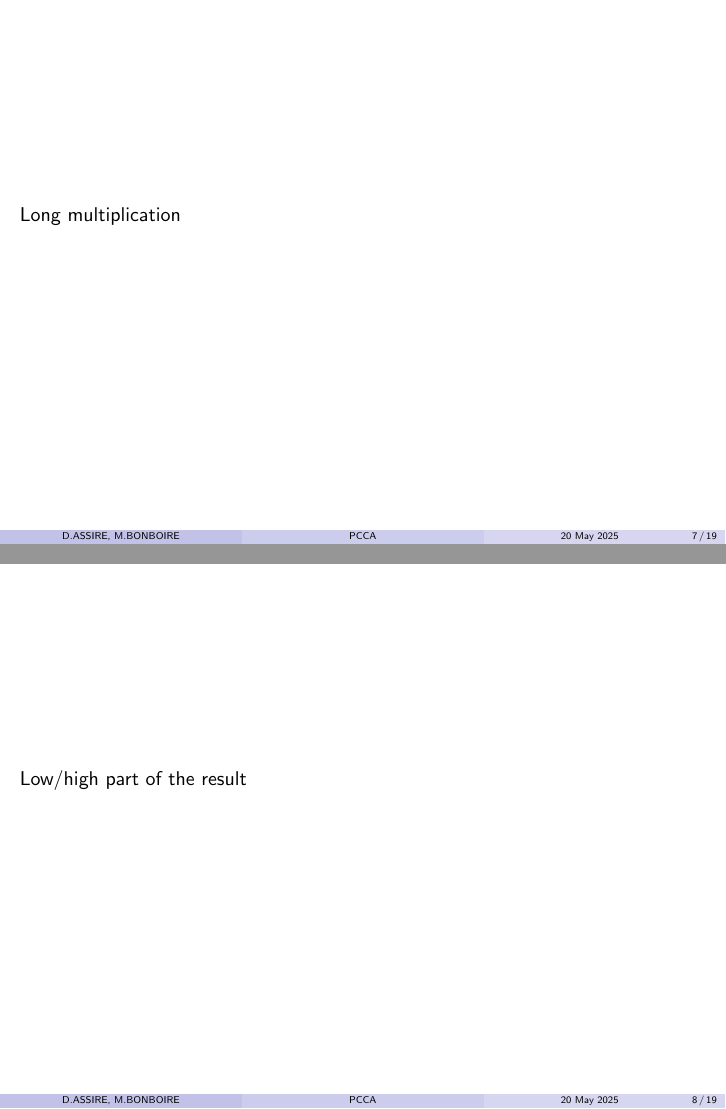
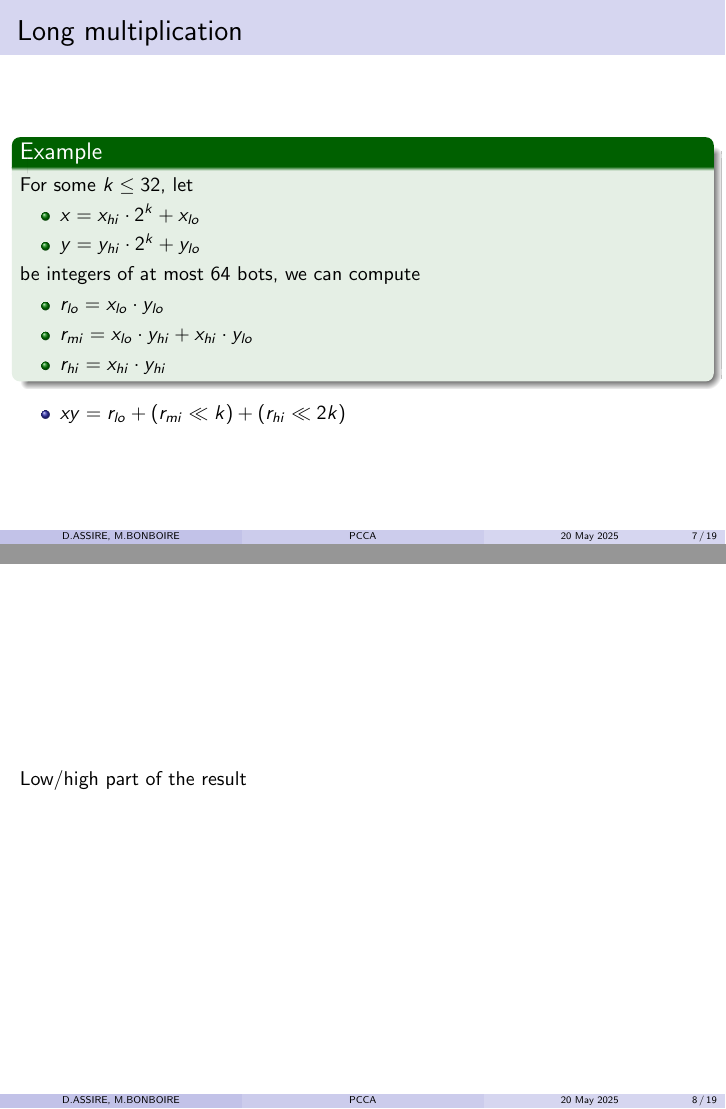
Before and after one commit to marizee/CCA_Project_2025, LaTeX slides (docs/report/slides.tex): pages 7 and 8 of 20, joined at a grey line. Compiled offline with pdfLaTeX.

Commit message:
Formulas for long multiplication
modified:   docs/report/slides.tex

```diff
--- a/docs/report/slides.tex
+++ b/docs/report/slides.tex
@@ -69,7 +69,23 @@
 \section{Multiplication of 64-bit integers}
 \subsection{Long multiplication}
 \begin{frame}
-    Long multiplication
+    \frametitle{Long multiplication}
+    \begin{example}
+        For some $k \leq 32$, let
+        \begin{itemize}
+            \item $x = x_{hi} \cdot 2^k + x_{lo}$
+            \item $y = y_{hi} \cdot 2^k + y_{lo}$
+        \end{itemize}
+        be integers of at most 64 bots, we can compute
+        \begin{itemize}
+            \item $r_{lo} = x_{lo} \cdot y_{lo}$
+            \item $r_{mi} = x_{lo} \cdot y_{hi} + x_{hi} \cdot y_{lo}$
+            \item $r_{hi} = x_{hi} \cdot y_{hi}$
+        \end{itemize}
+    \end{example}
+    \begin{itemize}
+        \item $xy = r_{lo} + (r_{mi} \ll k) + (r_{hi} \ll 2k)$
+    \end{itemize}
 \end{frame}
 
 \subsection{Retrieve high and low part of the result}
```
